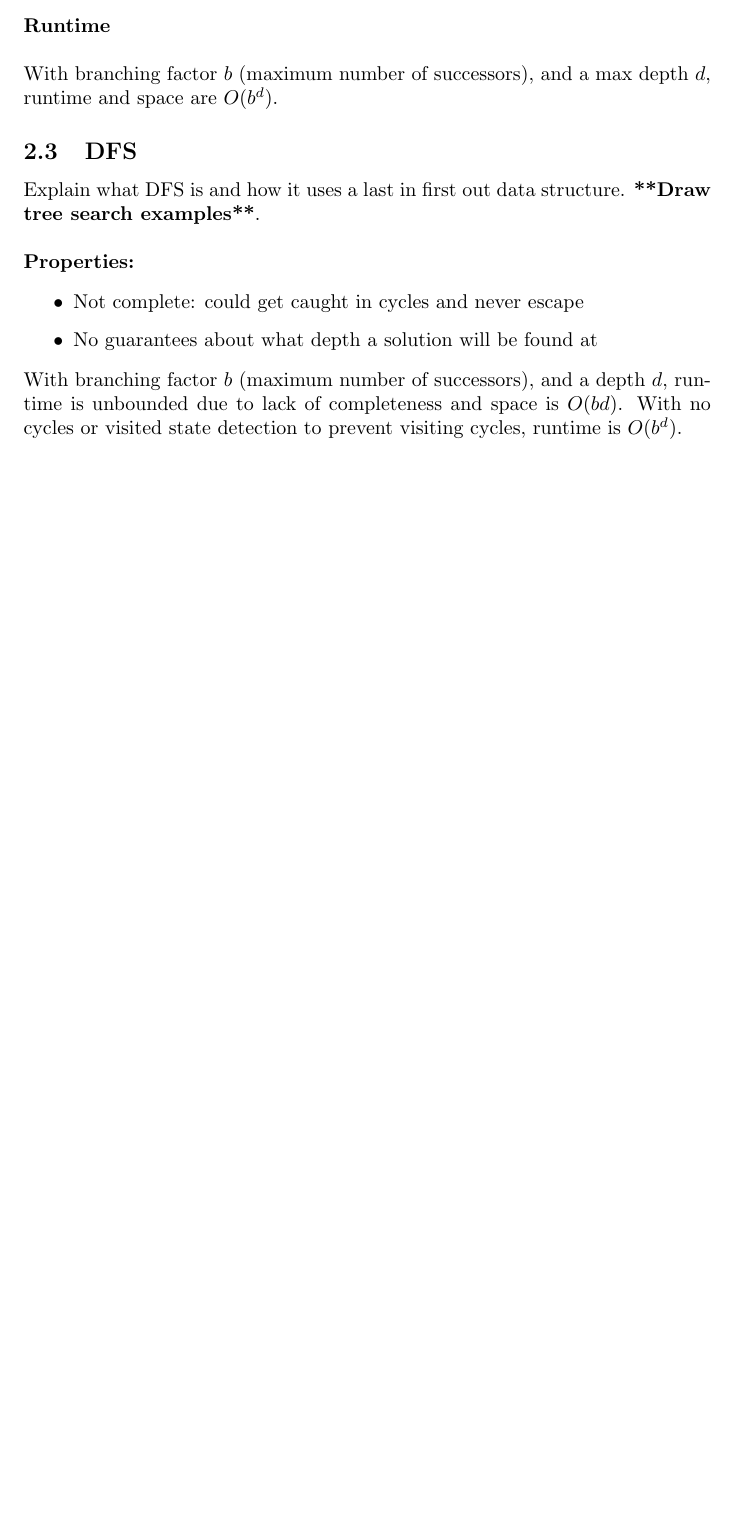
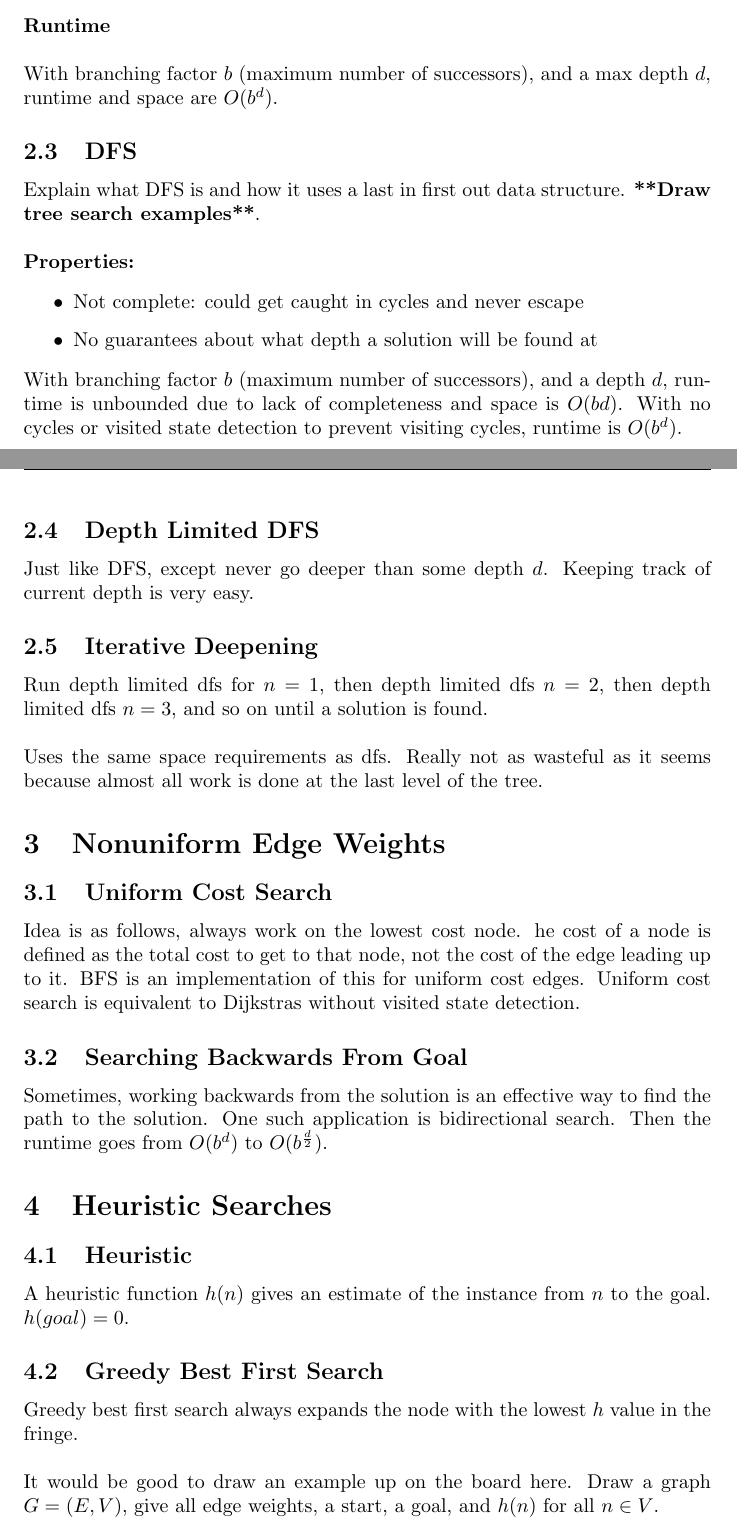
Before and after one commit to gidpfeffer/CS270HelperSessions, a LaTeX document (Jan21/material.tex): part of page 2 of 2 before the commit and two parts of pages 2 and 3 of 4 after it, the two joined at a grey line, cut so that both start at the same text, the shorter picture padded with empty space. Compiled offline with pdfLaTeX.

Commit message:
adds lecture material fron Jan 17

```diff
--- a/Jan21/material.tex
+++ b/Jan21/material.tex
@@ -98,3 +98,34 @@ Explain what DFS is and how it uses a last in first out data structure. \textbf{
 
 With branching factor $b$ (maximum number of successors), and a depth $d$, runtime is unbounded due to lack of completeness and space is $O(bd)$. With no cycles or visited state detection to prevent visiting cycles, runtime is $O(b^d)$.
 
+\subsection{Depth Limited DFS}
+
+Just like DFS, except never go deeper than some depth $d$. Keeping track of current depth is very easy.
+
+\subsection{Iterative Deepening}
+
+Run depth limited dfs for $n=1$, then depth limited dfs $n=2$, then depth limited dfs $n=3$, and so on until a solution is found.\\
+
+Uses the same space requirements as dfs. Really not as wasteful as it seems because almost all work is done at the last level of the tree.
+
+\section{Nonuniform Edge Weights}
+
+\subsection{Uniform Cost Search}
+
+Idea is as follows, always work on the lowest cost node. he cost of a node is defined as the total cost to get to that node, not the cost of the edge leading up to it. BFS is an implementation of this for uniform cost edges. Uniform cost search is equivalent to Dijkstras without visited state detection.
+
+\subsection{Searching Backwards From Goal}
+
+Sometimes, working backwards from the solution is an effective way to find the path to the solution. One such application is bidirectional search. Then the runtime goes from $O(b^{d})$ to $O(b^{\frac{d}{2}})$.
+
+\section{Heuristic Searches}
+
+\subsection{Heuristic}
+
+A heuristic function $h(n)$ gives an estimate of the instance from $n$ to the goal. $h(goal) = 0$.
+
+\subsection{Greedy Best First Search}
+
+Greedy best first search always expands the node with the lowest $h$ value in the fringe.\\
+
+It would be good to draw an example up on the board here. Draw a graph $G = (E,V)$, give all edge weights, a start, a goal, and $h(n)$ for all $n \in V$.
```
Also changed, not shown: Jan21/material.pdf, Jan21/proof.png (added), Jan21/material.tex (18 more changed lines), 1 other file.
